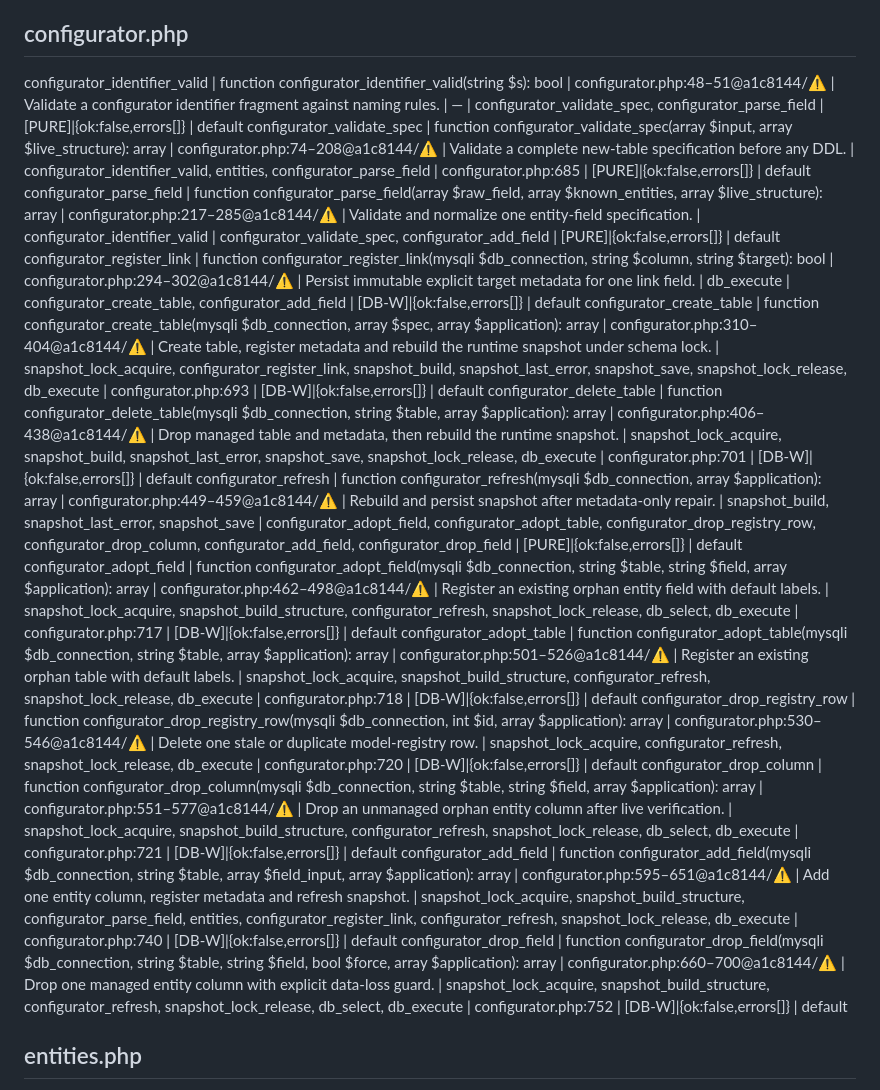
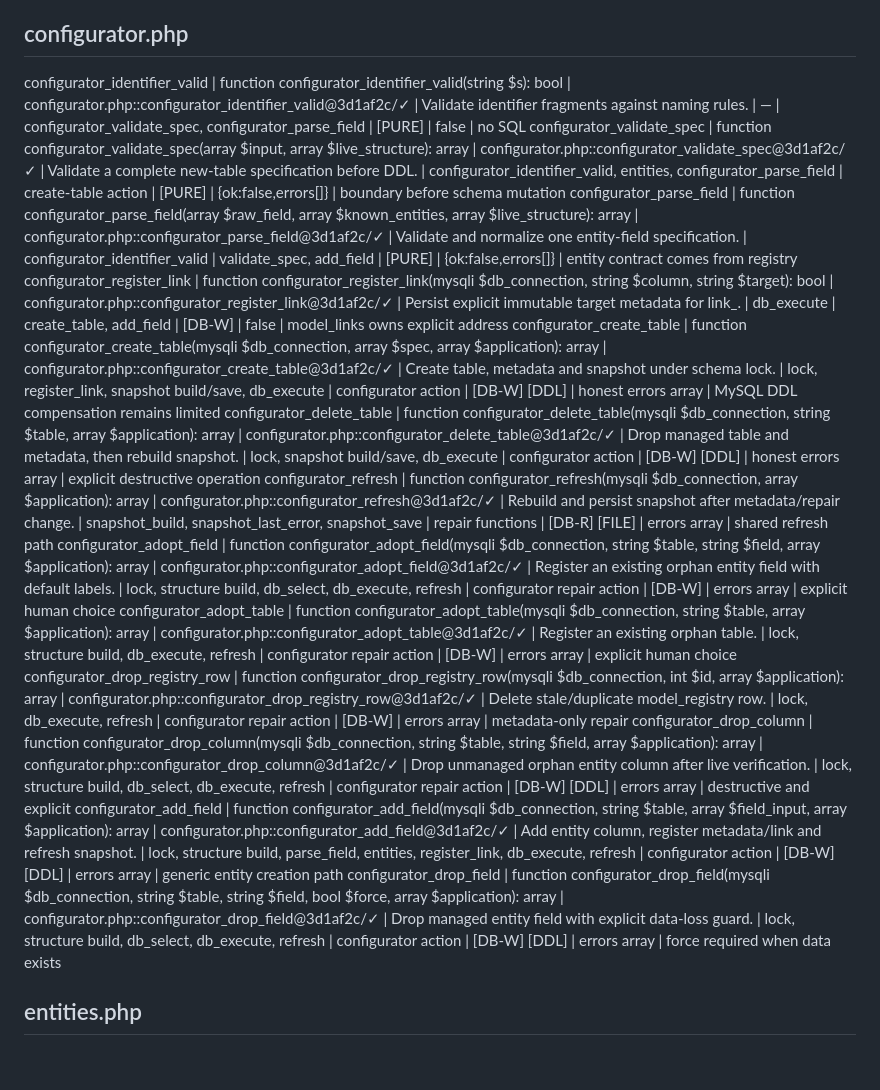
Before and after one commit to Vladl-UA/gpdp, a Markdown page: FUNCTION_PASSPORTS_AI.md, the part around one of its changes. Drawn GitHub-style; blank space fills up the shorter version.

```diff
--- a/FUNCTION_PASSPORTS_AI.md
+++ b/FUNCTION_PASSPORTS_AI.md
@@ -17,15 +26,16 @@ labels_save_label | function labels_save_label(mysqli $db, int $registry_id, str
 ## configurator.php
-configurator_identifier_valid | function configurator_identifier_valid(string $s): bool | configurator.php:48–51@a1c8144/⚠ | Validate a configurator identifier fragment against naming rules. | — | configurator_validate_spec, configurator_parse_field | [PURE]|{ok:false,errors[]} | default
-configurator_validate_spec | function configurator_validate_spec(array $input, array $live_structure): array | configurator.php:74–208@a1c8144/⚠ | Validate a complete new-table specification before any DDL. | configurator_identifier_valid, entities, configurator_parse_field | configurator.php:685 | [PURE]|{ok:false,errors[]} | default
-configurator_parse_field | function configurator_parse_field(array $raw_field, array $known_entities, array $live_structure): array | configurator.php:217–285@a1c8144/⚠ | Validate and normalize one entity-field specification. | configurator_identifier_valid | configurator_validate_spec, configurator_add_field | [PURE]|{ok:false,errors[]} | default
-configurator_register_link | function configurator_register_link(mysqli $db_connection, string $column, string $target): bool | configurator.php:294–302@a1c8144/⚠ | Persist immutable explicit target metadata for one link field. | db_execute | configurator_create_table, configurator_add_field | [DB-W]|{ok:false,errors[]} | default
-configurator_create_table | function configurator_create_table(mysqli $db_connection, array $spec, array $application): array | configurator.php:310–404@a1c8144/⚠ | Create table, register metadata and rebuild the runtime snapshot under schema lock. | snapshot_lock_acquire, configurator_register_link, snapshot_build, snapshot_last_error, snapshot_save, snapshot_lock_release, db_execute | configurator.php:693 | [DB-W]|{ok:false,errors[]} | default
-configurator_delete_table | function configurator_delete_table(mysqli $db_connection, string $table, array $application): array | configurator.php:406–438@a1c8144/⚠ | Drop managed table and metadata, then rebuild the runtime snapshot. | snapshot_lock_acquire, snapshot_build, snapshot_last_error, snapshot_save, snapshot_lock_release, db_execute | configurator.php:701 | [DB-W]|{ok:false,errors[]} | default
-configurator_refresh | function configurator_refresh(mysqli $db_connection, array $application): array | configurator.php:449–459@a1c8144/⚠ | Rebuild and persist snapshot after metadata-only repair. | snapshot_build, snapshot_last_error, snapshot_save | configurator_adopt_field, configurator_adopt_table, configurator_drop_registry_row, configurator_drop_column, configurator_add_field, configurator_drop_field | [PURE]|{ok:false,errors[]} | default
-configurator_adopt_field | function configurator_adopt_field(mysqli $db_connection, string $table, string $field, array $application): array | configurator.php:462–498@a1c8144/⚠ | Register an existing orphan entity field with default labels. | snapshot_lock_acquire, snapshot_build_structure, configurator_refresh, snapshot_lock_release, db_select, db_execute | configurator.php:717 | [DB-W]|{ok:false,errors[]} | default
-configurator_adopt_table | function configurator_adopt_table(mysqli $db_connection, string $table, array $application): array | configurator.php:501–526@a1c8144/⚠ | Register an existing orphan table with default labels. | snapshot_lock_acquire, snapshot_build_structure, configurator_refresh, snapshot_lock_release, db_execute | configurator.php:718 | [DB-W]|{ok:false,errors[]} | default
-configurator_drop_registry_row | function configurator_drop_registry_row(mysqli $db_connection, int $id, array $application): array | configurator.php:530–546@a1c8144/⚠ | Delete one stale or duplicate model-registry row. | snapshot_lock_acquire, configurator_refresh, snapshot_lock_release, db_execute | configurator.php:720 | [DB-W]|{ok:false,errors[]} | default
-configurator_drop_column | function configurator_drop_column(mysqli $db_connection, string $table, string $field, array $application): array | configurator.php:551–577@a1c8144/⚠ | Drop an unmanaged orphan entity column after live verification. | snapshot_lock_acquire, snapshot_build_structure, configurator_refresh, snapshot_lock_release, db_select, db_execute | configurator.php:721 | [DB-W]|{ok:false,errors[]} | default
-configurator_add_field | function configurator_add_field(mysqli $db_connection, string $table, array $field_input, array $application): array | configurator.php:595–651@a1c8144/⚠ | Add one entity column, register metadata and refresh snapshot. | snapshot_lock_acquire, snapshot_build_structure, configurator_parse_field, entities, configurator_register_link, configurator_refresh, snapshot_lock_release, db_execute | configurator.php:740 | [DB-W]|{ok:false,errors[]} | default
-configurator_drop_field | function configurator_drop_field(mysqli $db_connection, string $table, string $field, bool $force, array $application): array | configurator.php:660–700@a1c8144/⚠ | Drop one managed entity column with explicit data-loss guard. | snapshot_lock_acquire, snapshot_build_structure, configurator_refresh, snapshot_lock_release, db_select, db_execute | configurator.php:752 | [DB-W]|{ok:false,errors[]} | default
+configurator_identifier_valid | function configurator_identifier_valid(string $s): bool | configurator.php::configurator_identifier_valid@3d1af2c/✓ | Validate identifier fragments against naming rules. | — | configurator_validate_spec, configurator_parse_field | [PURE] | false | no SQL
+configurator_validate_spec | function configurator_validate_spec(array $input, array $live_structure): array | configurator.php::configurator_validate_spec@3d1af2c/✓ | Validate a complete new-table specification before DDL. | configurator_identifier_valid, entities, configurator_parse_field | create-table action | [PURE] | {ok:false,errors[]} | boundary before schema mutation
+configurator_parse_field | function configurator_parse_field(array $raw_field, array $known_entities, array $live_structure): array | configurator.php::configurator_parse_field@3d1af2c/✓ | Validate and normalize one entity-field specification. | configurator_identifier_valid | validate_spec, add_field | [PURE] | {ok:false,errors[]} | entity contract comes from registry
+configurator_register_link | function configurator_register_link(mysqli $db_connection, string $column, string $target): bool | configurator.php::configurator_register_link@3d1af2c/✓ | Persist explicit immutable target metadata for link_. | db_execute | create_table, add_field | [DB-W] | false | model_links owns explicit address
+configurator_create_table | function configurator_create_table(mysqli $db_connection, array $spec, array $application): array | configurator.php::configurator_create_table@3d1af2c/✓ | Create table, metadata and snapshot under schema lock. | lock, register_link, snapshot build/save, db_execute | configurator action | [DB-W] [DDL] | honest errors array | MySQL DDL compensation remains limited
+configurator_delete_table | function configurator_delete_table(mysqli $db_connection, string $table, array $application): array | configurator.php::configurator_delete_table@3d1af2c/✓ | Drop managed table and metadata, then rebuild snapshot. | lock, snapshot build/save, db_execute | configurator action | [DB-W] [DDL] | honest errors array | explicit destructive operation
+configurator_refresh | function configurator_refresh(mysqli $db_connection, array $application): array | configurator.php::configurator_refresh@3d1af2c/✓ | Rebuild and persist snapshot after metadata/repair change. | snapshot_build, snapshot_last_error, snapshot_save | repair functions | [DB-R] [FILE] | errors array | shared refresh path
+configurator_adopt_field | function configurator_adopt_field(mysqli $db_connection, string $table, string $field, array $application): array | configurator.php::configurator_adopt_field@3d1af2c/✓ | Register an existing orphan entity field with default labels. | lock, structure build, db_select, db_execute, refresh | configurator repair action | [DB-W] | errors array | explicit human choice
+configurator_adopt_table | function configurator_adopt_table(mysqli $db_connection, string $table, array $application): array | configurator.php::configurator_adopt_table@3d1af2c/✓ | Register an existing orphan table. | lock, structure build, db_execute, refresh | configurator repair action | [DB-W] | errors array | explicit human choice
+configurator_drop_registry_row | function configurator_drop_registry_row(mysqli $db_connection, int $id, array $application): array | configurator.php::configurator_drop_registry_row@3d1af2c/✓ | Delete stale/duplicate model_registry row. | lock, db_execute, refresh | configurator repair action | [DB-W] | errors array | metadata-only repair
+configurator_drop_column | function configurator_drop_column(mysqli $db_connection, string $table, string $field, array $application): array | configurator.php::configurator_drop_column@3d1af2c/✓ | Drop unmanaged orphan entity column after live verification. | lock, structure build, db_select, db_execute, refresh | configurator repair action | [DB-W] [DDL] | errors array | destructive and explicit
+configurator_add_field | function configurator_add_field(mysqli $db_connection, string $table, array $field_input, array $application): array | configurator.php::configurator_add_field@3d1af2c/✓ | Add entity column, register metadata/link and refresh snapshot. | lock, structure build, parse_field, entities, register_link, db_execute, refresh | configurator action | [DB-W] [DDL] | errors array | generic entity creation path
+configurator_drop_field | function configurator_drop_field(mysqli $db_connection, string $table, string $field, bool $force, array $application): array | configurator.php::configurator_drop_field@3d1af2c/✓ | Drop managed entity field with explicit data-loss guard. | lock, structure build, db_select, db_execute, refresh | configurator action | [DB-W] [DDL] | errors array | force required when data exists
+
 ## entities.php
```
Also changed, not shown: other parts of FUNCTION_PASSPORTS_AI.md (+123 -87 lines).
